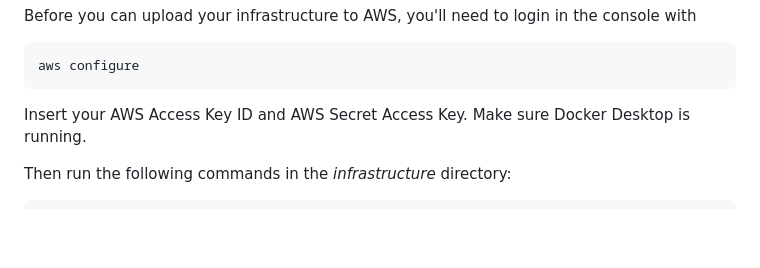
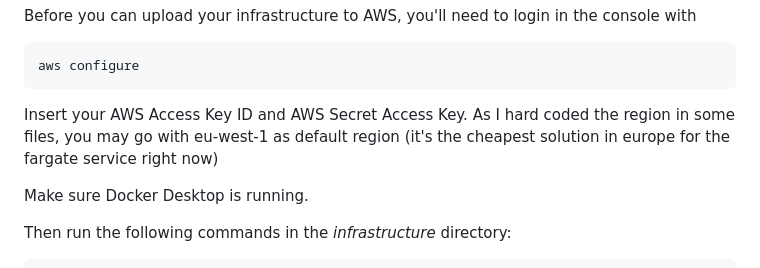
Before and after one commit to slayvi/fm2p, a Markdown page: README.md, the part around the change. GitHub-like rendering; blank space fills up the shorter version.

````diff
--- a/README.md
+++ b/README.md
@@ -72,6 +72,8 @@ Before you can upload your infrastructure to AWS, you'll need to login in the co
 aws configure
 ```
 Insert your AWS Access Key ID and AWS Secret Access Key.
+As I hard coded the region in some files, you may go with eu-west-1 as default region (it's the cheapest solution in europe for the fargate service right now) <br />
+
 Make sure Docker Desktop is running.
 
 Then run the following commands in the *infrastructure* directory:
````
